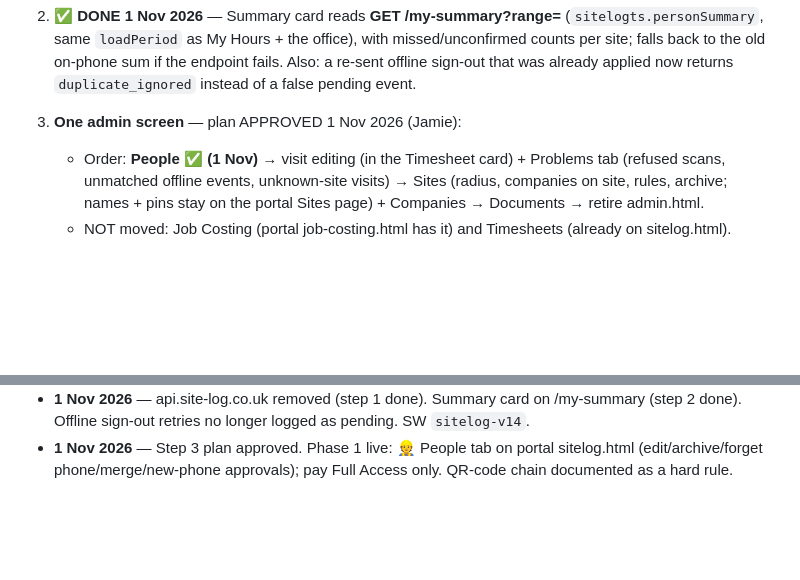
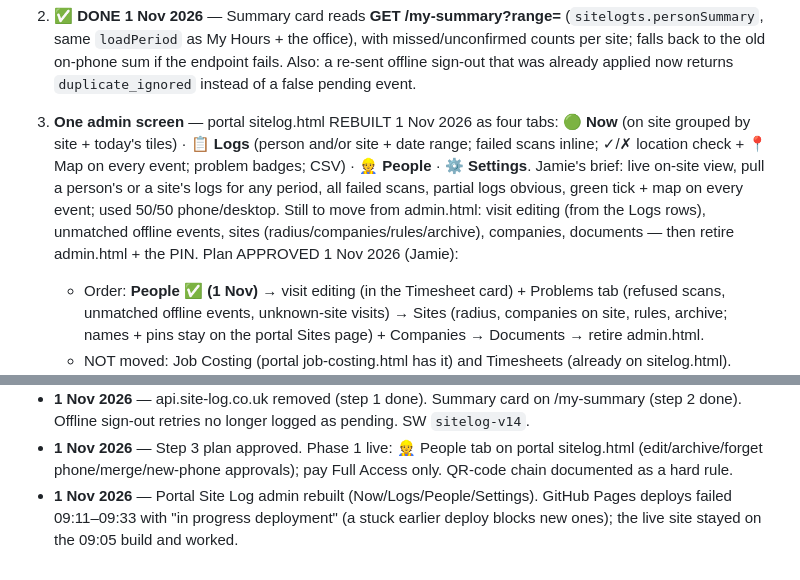
Before and after one commit to Mostlane/SiteLog, a Markdown page: CLAUDE.md, 2 parts joined by grey strips. Drawn GitHub-style; blank space fills up the shorter version.

Commit message:
CLAUDE.md: admin rebuild + Pages deploy note
Co-Authored-By: Claude Opus 5.5 <noreply@anthropic.com>
Claude-Session: https://claude.ai/code/session_01JhpozYQ8dXhbBmwrWiz2Eo

```diff
--- a/CLAUDE.md
+++ b/CLAUDE.md
@@ -225,7 +225,16 @@ Breaking ANY link stops every sign-in. Never:
    with missed/unconfirmed counts per site; falls back to the old on-phone sum
    if the endpoint fails. Also: a re-sent offline sign-out that was already
    applied now returns `duplicate_ignored` instead of a false pending event.
-3. **One admin screen** — plan APPROVED 1 Nov 2026 (Jamie):
+3. **One admin screen** — portal sitelog.html REBUILT 1 Nov 2026 as four tabs:
+   **🟢 Now** (on site grouped by site + today's tiles) · **📋 Logs** (person
+   and/or site + date range; failed scans inline; ✓/✗ location check + 📍 Map on
+   every event; problem badges; CSV) · **👷 People** · **⚙ Settings**. Jamie's
+   brief: live on-site view, pull a person's or a site's logs for any period,
+   all failed scans, partial logs obvious, green tick + map on every event; used
+   50/50 phone/desktop. Still to move from admin.html: visit editing (from the
+   Logs rows), unmatched offline events, sites (radius/companies/rules/archive),
+   companies, documents — then retire admin.html + the PIN.
+   Plan APPROVED 1 Nov 2026 (Jamie):
    - Order: **People ✅ (1 Nov)** → visit editing (in the Timesheet card) +
      Problems tab (refused scans, unmatched offline events, unknown-site
      visits) → Sites (radius, companies on site, rules, archive; names + pins
@@ -287,3 +296,6 @@ Breaking ANY link stops every sign-in. Never:
 - **1 Nov 2026** — Step 3 plan approved. Phase 1 live: 👷 People tab on portal
   sitelog.html (edit/archive/forget phone/merge/new-phone approvals); pay Full
   Access only. QR-code chain documented as a hard rule.
+- **1 Nov 2026** — Portal Site Log admin rebuilt (Now/Logs/People/Settings). GitHub
+  Pages deploys failed 09:11–09:33 with "in progress deployment" (a stuck earlier
+  deploy blocks new ones); the live site stayed on the 09:05 build and worked.
```
